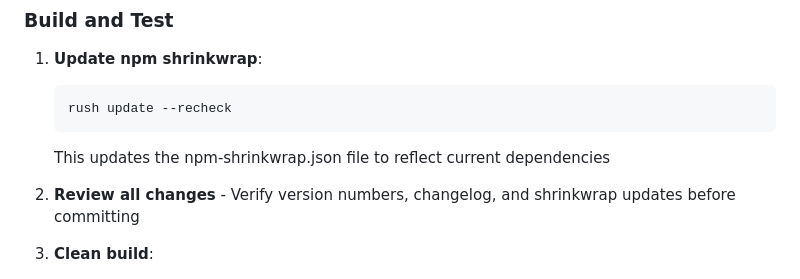
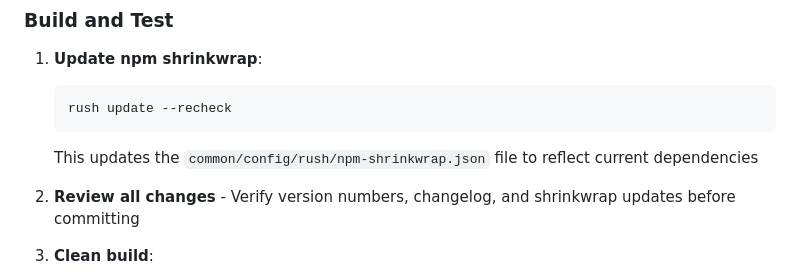
Before and after one commit to nevware21/tripwire, a Markdown page: .github/copilot-instructions.md, the part around the change. Rendered like a GitHub page.

Commit message:
Update .github/copilot-instructions.md
Co-authored-by: Copilot <175728472+Copilot@users.noreply.github.com>

````diff
--- a/.github/copilot-instructions.md
+++ b/.github/copilot-instructions.md
@@ -223,7 +223,7 @@ Edit `CHANGELIST.md` at the repository root:
    ```bash
    rush update --recheck
    ```
-   This updates the npm-shrinkwrap.json file to reflect current dependencies
+   This updates the `common/config/rush/npm-shrinkwrap.json` file to reflect current dependencies
 
 2. **Review all changes** - Verify version numbers, changelog, and shrinkwrap updates before committing
 
````
